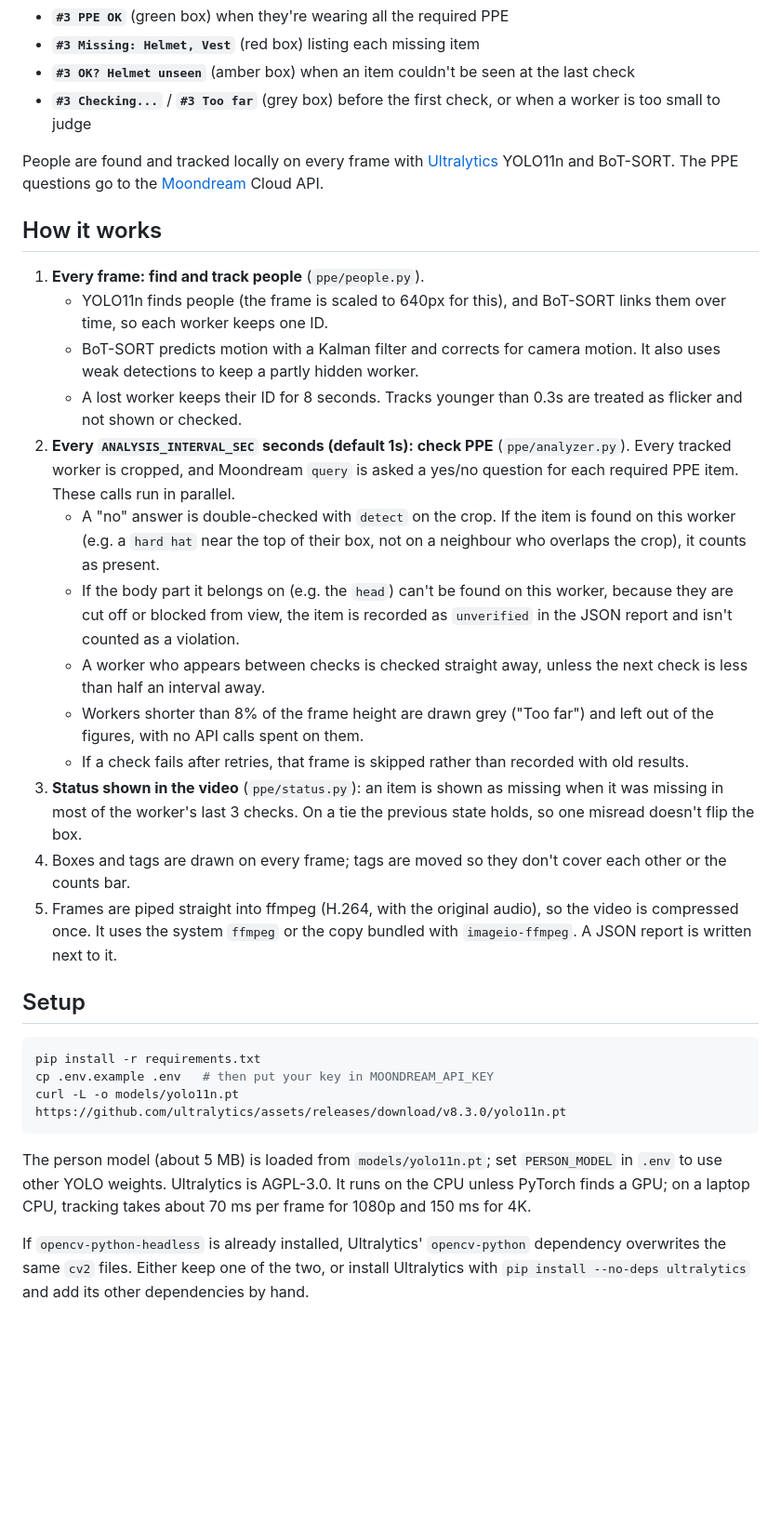
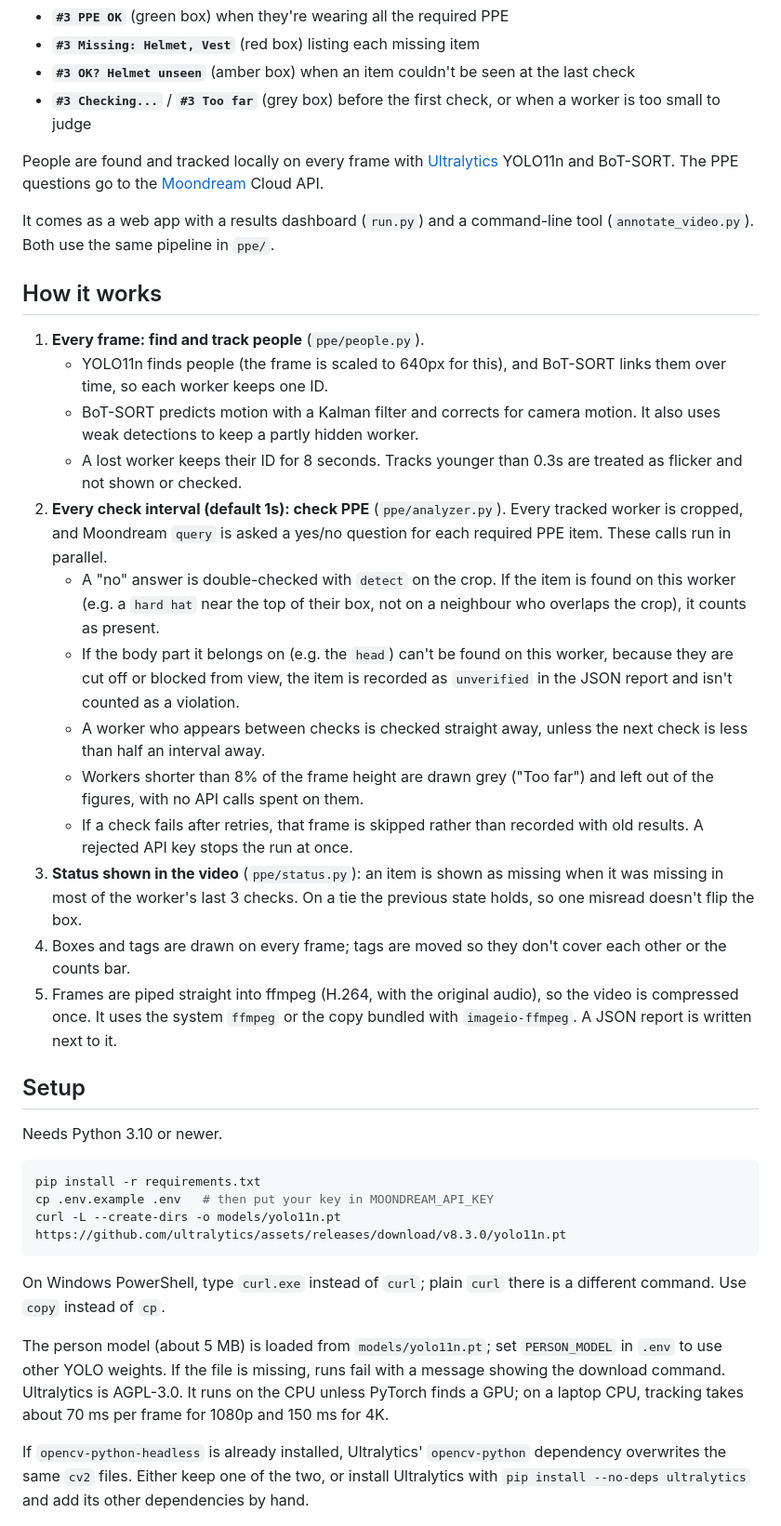
Before and after one commit to brrikcy/ppe_detection, a Markdown page: README.md, the part around one of its changes. Shown at 93% size. Drawn GitHub-style; blank space fills up the shorter version.

````diff
--- a/README.md
+++ b/README.md
@@ -9,30 +9,36 @@ Takes a construction-site video and produces an annotated copy where every worke
 
 People are found and tracked locally on every frame with [Ultralytics](https://docs.ultralytics.com) YOLO11n and BoT-SORT. The PPE questions go to the [Moondream](https://moondream.ai) Cloud API.
 
+It comes as a web app with a results dashboard (`run.py`) and a command-line tool (`annotate_video.py`). Both use the same pipeline in `ppe/`.
+
 ## How it works
 
 1. **Every frame: find and track people** (`ppe/people.py`).
    - YOLO11n finds people (the frame is scaled to 640px for this), and BoT-SORT links them over time, so each worker keeps one ID.
    - BoT-SORT predicts motion with a Kalman filter and corrects for camera motion. It also uses weak detections to keep a partly hidden worker.
    - A lost worker keeps their ID for 8 seconds. Tracks younger than 0.3s are treated as flicker and not shown or checked.
-2. **Every `ANALYSIS_INTERVAL_SEC` seconds (default 1s): check PPE** (`ppe/analyzer.py`). Every tracked worker is cropped, and Moondream `query` is asked a yes/no question for each required PPE item. These calls run in parallel.
+2. **Every check interval (default 1s): check PPE** (`ppe/analyzer.py`). Every tracked worker is cropped, and Moondream `query` is asked a yes/no question for each required PPE item. These calls run in parallel.
    - A "no" answer is double-checked with `detect` on the crop. If the item is found on this worker (e.g. a `hard hat` near the top of their box, not on a neighbour who overlaps the crop), it counts as present.
    - If the body part it belongs on (e.g. the `head`) can't be found on this worker, because they are cut off or blocked from view, the item is recorded as `unverified` in the JSON report and isn't counted as a violation.
    - A worker who appears between checks is checked straight away, unless the next check is less than half an interval away.
    - Workers shorter than 8% of the frame height are drawn grey ("Too far") and left out of the figures, with no API calls spent on them.
-   - If a check fails after retries, that frame is skipped rather than recorded with old results.
+   - If a check fails after retries, that frame is skipped rather than recorded with old results. A rejected API key stops the run at once.
 3. **Status shown in the video** (`ppe/status.py`): an item is shown as missing when it was missing in most of the worker's last 3 checks. On a tie the previous state holds, so one misread doesn't flip the box.
 4. Boxes and tags are drawn on every frame; tags are moved so they don't cover each other or the counts bar.
 5. Frames are piped straight into ffmpeg (H.264, with the original audio), so the video is compressed once. It uses the system `ffmpeg` or the copy bundled with `imageio-ffmpeg`. A JSON report is written next to it.
 
 ## Setup
 
+Needs Python 3.10 or newer.
+
 ```bash
 pip install -r requirements.txt
 cp .env.example .env   # then put your key in MOONDREAM_API_KEY
-curl -L -o models/yolo11n.pt https://github.com/ultralytics/assets/releases/download/v8.3.0/yolo11n.pt
+curl -L --create-dirs -o models/yolo11n.pt https://github.com/ultralytics/assets/releases/download/v8.3.0/yolo11n.pt
 ```
 
-The person model (about 5 MB) is loaded from `models/yolo11n.pt`; set `PERSON_MODEL` in `.env` to use other YOLO weights. Ultralytics is AGPL-3.0. It runs on the CPU unless PyTorch finds a GPU; on a laptop CPU, tracking takes about 70 ms per frame for 1080p and 150 ms for 4K.
+On Windows PowerShell, type `curl.exe` instead of `curl`; plain `curl` there is a different command. Use `copy` instead of `cp`.
+
+The person model (about 5 MB) is loaded from `models/yolo11n.pt`; set `PERSON_MODEL` in `.env` to use other YOLO weights. If the file is missing, runs fail with a message showing the download command. Ultralytics is AGPL-3.0. It runs on the CPU unless PyTorch finds a GPU; on a laptop CPU, tracking takes about 70 ms per frame for 1080p and 150 ms for 4K.
 
 If `opencv-python-headless` is already installed, Ultralytics' `opencv-python` dependency overwrites the same `cv2` files. Either keep one of the two, or install Ultralytics with `pip install --no-deps ultralytics` and add its other dependencies by hand.
````
Also changed, not shown: other parts of README.md (+56 -19 lines).
